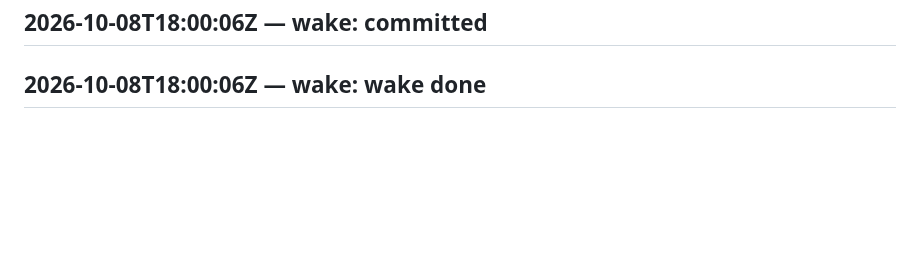
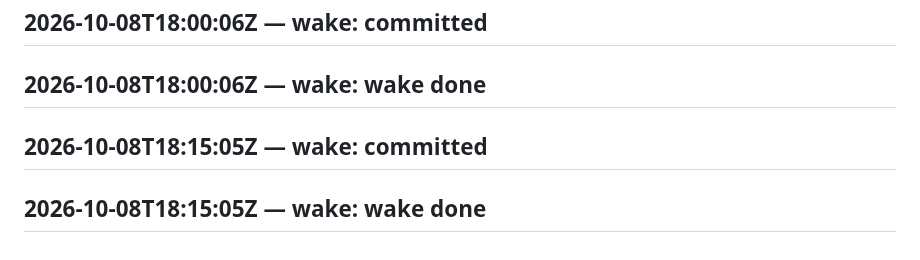
Before and after one commit to SuperInstance/self-assembly, a Markdown page: LEDGER.md, the part around the change. GitHub-like rendering; blank space fills up the shorter version.

Commit message:
wake 2026-10-08T18:30:06Z

```diff
--- a/LEDGER.md
+++ b/LEDGER.md
@@ -592,3 +592,5 @@ judge transport failed
 ## 2026-10-08T17:45:05Z — wake: wake done
 ## 2026-10-08T18:00:06Z — wake: committed
 ## 2026-10-08T18:00:06Z — wake: wake done
+## 2026-10-08T18:15:05Z — wake: committed
+## 2026-10-08T18:15:05Z — wake: wake done
```
